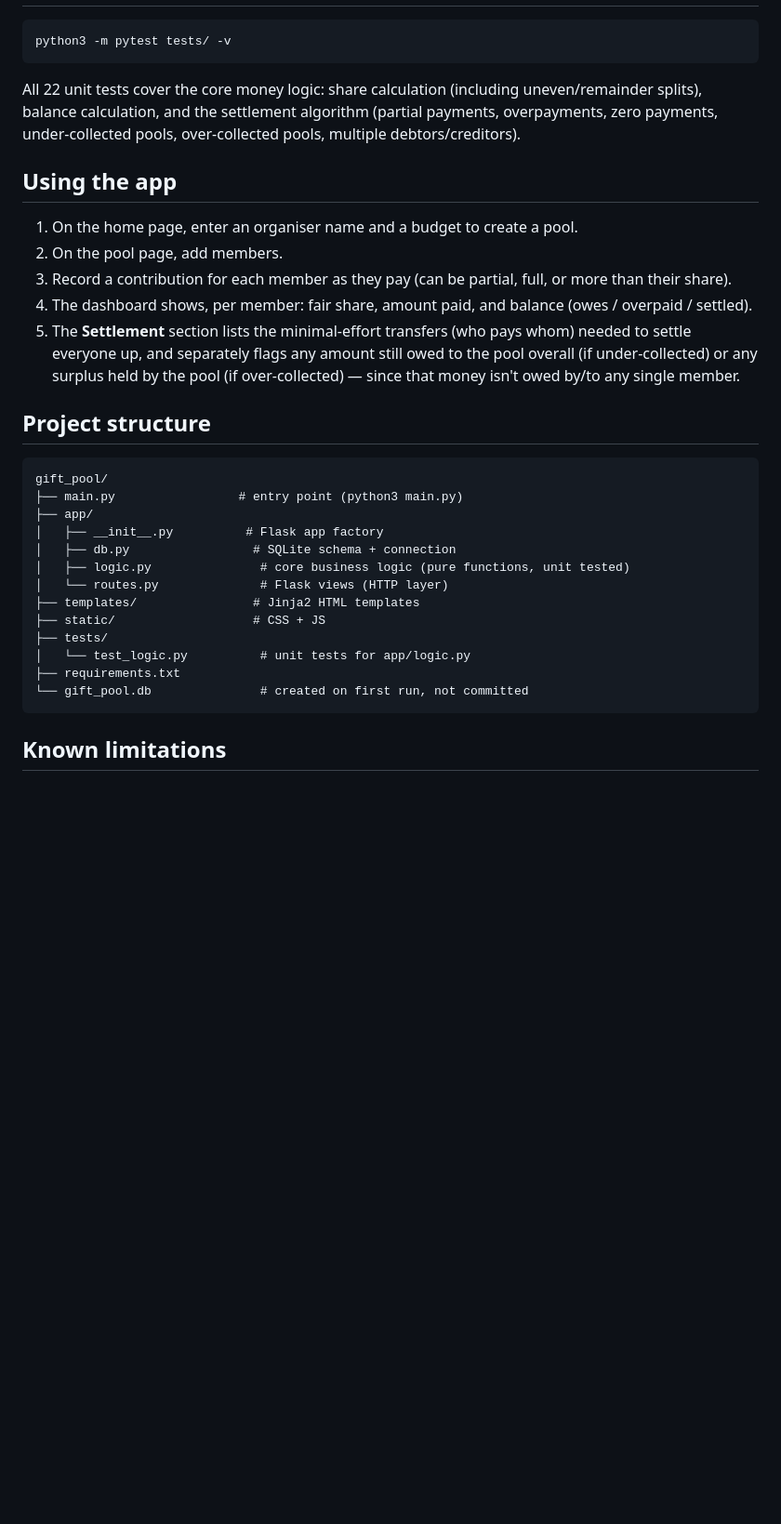
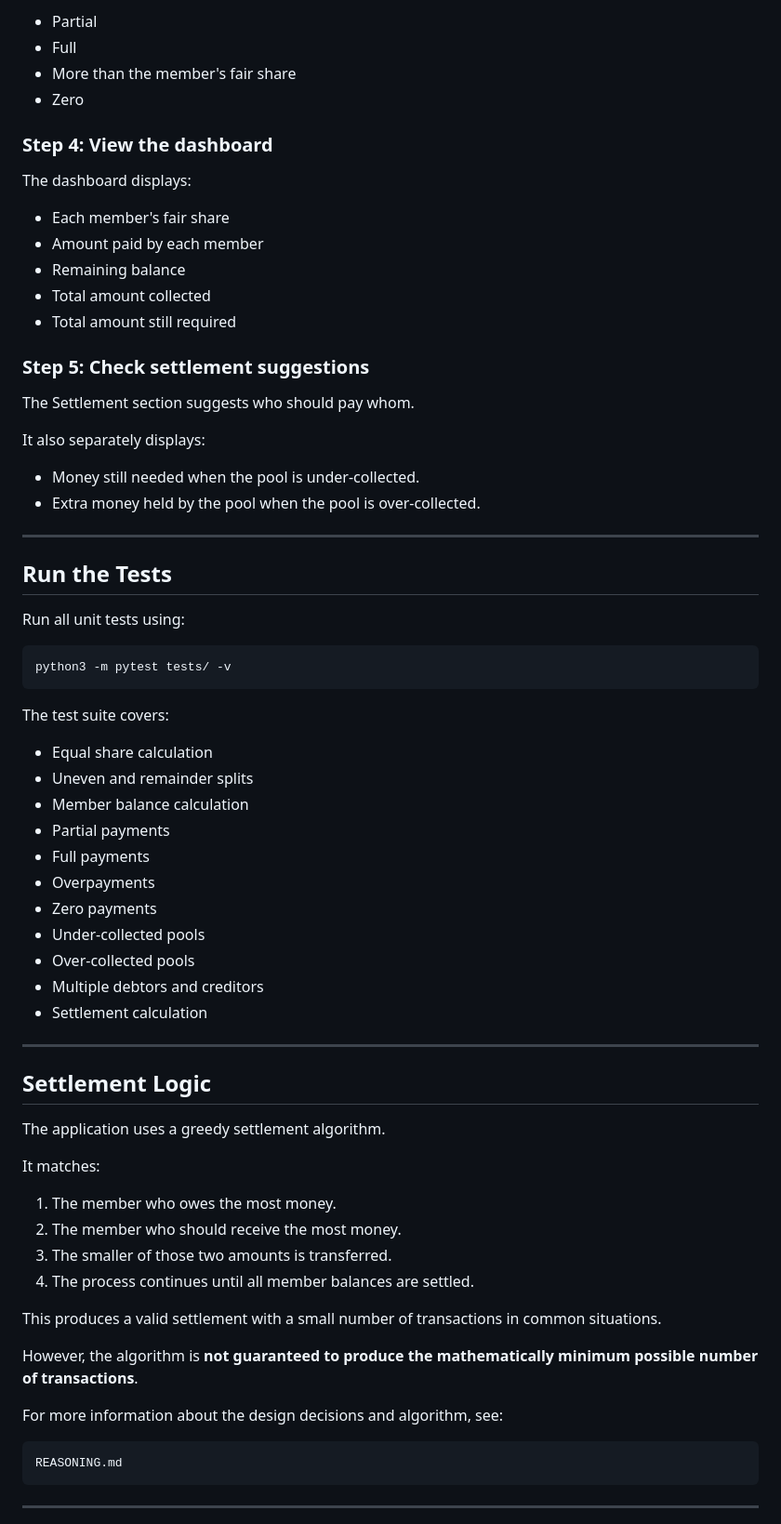
Before and after one commit to dheeraj-1112/Auriga-round-2, a Markdown page: README.md, the part around one of its changes. Shown at 93% size. GitHub-like rendering; blank space fills up the shorter version.

Commit message:
Improve README clarity

````diff
--- a/README.md
+++ b/README.md
@@ -41,39 +181,73 @@ in the project root on first run (ignored by git).
+- Partial
+- Full
+- More than the member's fair share
+- Zero
+
+### Step 4: View the dashboard
+
+The dashboard displays:
+
+- Each member's fair share
+- Amount paid by each member
+- Remaining balance
+- Total amount collected
+- Total amount still required
+
+### Step 5: Check settlement suggestions
+
+The Settlement section suggests who should pay whom.
+
+It also separately displays:
+
+- Money still needed when the pool is under-collected.
+- Extra money held by the pool when the pool is over-collected.
+
+---
+
+## Run the Tests
+
+Run all unit tests using:
 
 ```bash
 python3 -m pytest tests/ -v
 ```
 
-All 22 unit tests cover the core money logic: share calculation (including uneven/remainder splits),
-balance calculation, and the settlement algorithm (partial payments, overpayments, zero payments,
-under-collected pools, over-collected pools, multiple debtors/creditors).
+The test suite covers:
 
-## Using the app
+- Equal share calculation
+- Uneven and remainder splits
+- Member balance calculation
+- Partial payments
+- Full payments
+- Overpayments
+- Zero payments
+- Under-collected pools
+- Over-collected pools
+- Multiple debtors and creditors
+- Settlement calculation
 
-1. On the home page, enter an organiser name and a budget to create a pool.
-2. On the pool page, add members.
-3. Record a contribution for each member as they pay (can be partial, full, or more than their share).
-4. The dashboard shows, per member: fair share, amount paid, and balance (owes / overpaid / settled).
-5. The **Settlement** section lists the minimal-effort transfers (who pays whom) needed to settle
-   everyone up, and separately flags any amount still owed to the pool overall (if under-collected) or
-   any surplus held by the pool (if over-collected) — since that money isn't owed by/to any single member.
+---
 
-## Project structure
+## Settlement Logic
 
-```
-gift_pool/
-├── main.py                 # entry point (python3 main.py)
-├── app/
-│   ├── __init__.py          # Flask app factory
-│   ├── db.py                 # SQLite schema + connection
-│   ├── logic.py               # core business logic (pure functions, unit tested)
-│   └── routes.py              # Flask views (HTTP layer)
-├── templates/                # Jinja2 HTML templates
-├── static/                   # CSS + JS
-├── tests/
-│   └── test_logic.py          # unit tests for app/logic.py
-├── requirements.txt
-└── gift_pool.db               # created on first run, not committed
+The application uses a greedy settlement algorithm.
+
+It matches:
+
+1. The member who owes the most money.
+2. The member who should receive the most money.
+3. The smaller of those two amounts is transferred.
+4. The process continues until all member balances are settled.
+
+This produces a valid settlement with a small number of transactions in common situations.
+
+However, the algorithm is **not guaranteed to produce the mathematically minimum possible number of transactions**.
+
+For more information about the design decisions and algorithm, see:
+
+```text
+REASONING.md
 ```
 
-## Known limitations
+---
 
````
Also changed, not shown: other parts of README.md (+170 -22 lines).
